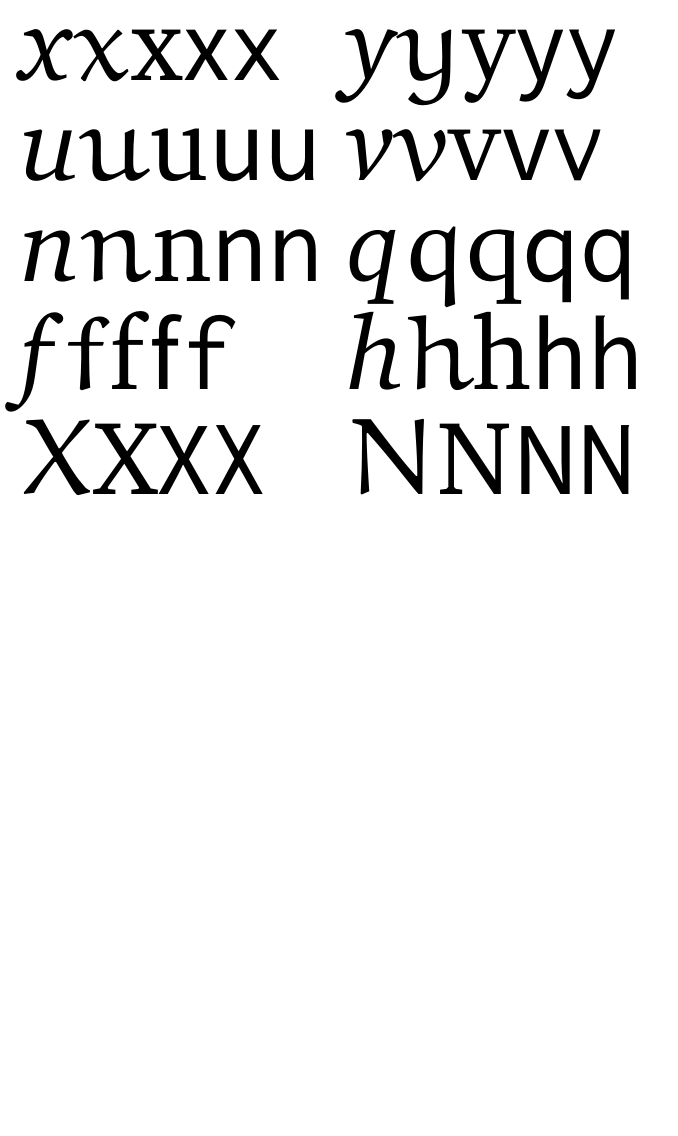
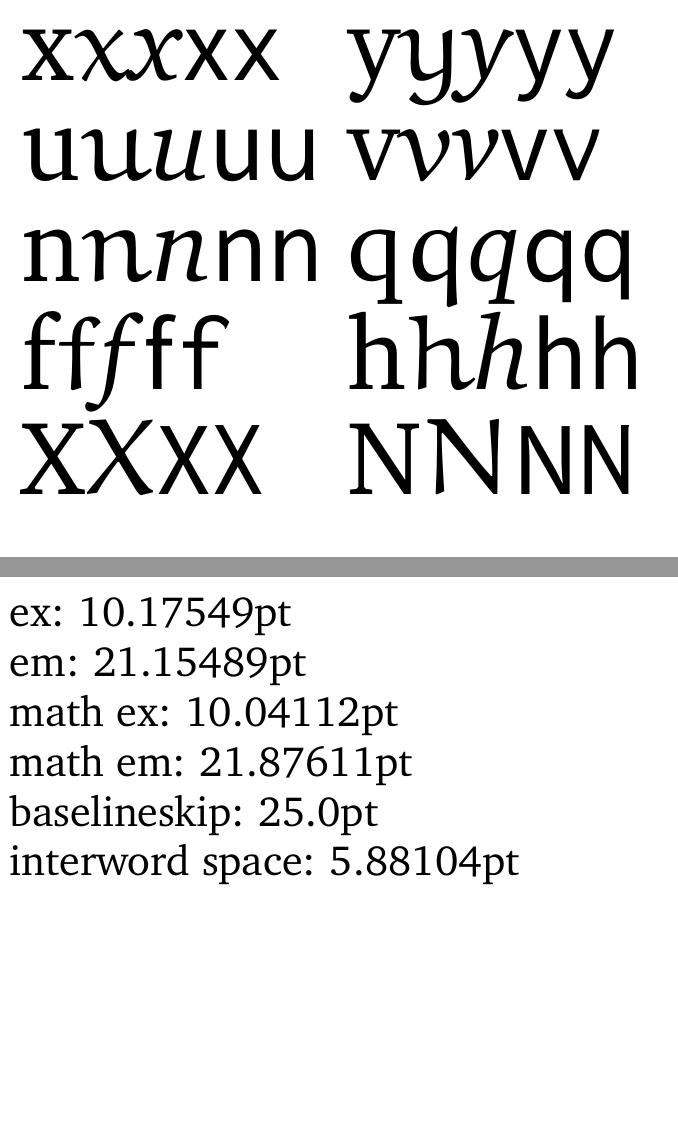
Before and after one commit to rntz/datafun, a LaTeX document (xheight.tex): the whole page before the commit and pages 1 and 2 of 2 after it, the two joined at a grey line, the shorter picture padded with empty space. Compiled offline with pdfLaTeX.

Commit message:
rntztex: xheight.tex: print stats on font dimensions as well

```diff
--- a/xheight.tex
+++ b/xheight.tex
@@ -13,19 +13,28 @@
 
 \setlength{\parindent}{0pt}
 \linespread{.8}
-\begin{document}\Huge
-
+\begin{document}
+\Huge
 \begin{tabular}{ll}
-  \emph{x}$x$x\textsf{x}\texttt{x} & \emph{y}$y$y\textsf{y}\texttt{y}
+  x$x$\emph{x}\textsf{x}\texttt{x} & y$y$\emph{y}\textsf{y}\texttt{y}
   \\
-  \emph{u}$u$u\textsf{u}\texttt{u} & \emph{v}$v$v\textsf{v}\texttt{v}
+  u$u$\emph{u}\textsf{u}\texttt{u} & v$v$\emph{v}\textsf{v}\texttt{v}
   \\
-  \emph{n}$n$n\textsf{n}\texttt{n} & \emph{q}$q$q\textsf{q}\texttt{q}
+  n$n$\emph{n}\textsf{n}\texttt{n} & q$q$\emph{q}\textsf{q}\texttt{q}
   \\
-  \emph{f}$f$f\textsf{f}\texttt{f} &
-  \emph{h}$h$h\textsf{h}\texttt{h}
+  f$f$\emph{f}\textsf{f}\texttt{f} & h$h$\emph{h}\textsf{h}\texttt{h}
   \\
-  $X$X\textsf{X}\texttt{X} & $N$N\textsf{N}\texttt{N}
+  X$X$\textsf{X}\texttt{X} & N$N$\textsf{N}\texttt{N}
 \end{tabular}
 
+\clearpage\linespread{1}\normalsize
+% empty math environment to force reloading math font for new size.
+ex: \the\fontdimen5\font\(\)\\
+em: \the\fontdimen6\font\\
+math ex: \the\fontdimen5\textfont1\\
+math em: \the\fontdimen6\textfont1\\
+baselineskip: \the\baselineskip\\
+interword space: \the\fontdimen2\font\\
+
+
 \end{document}
```
